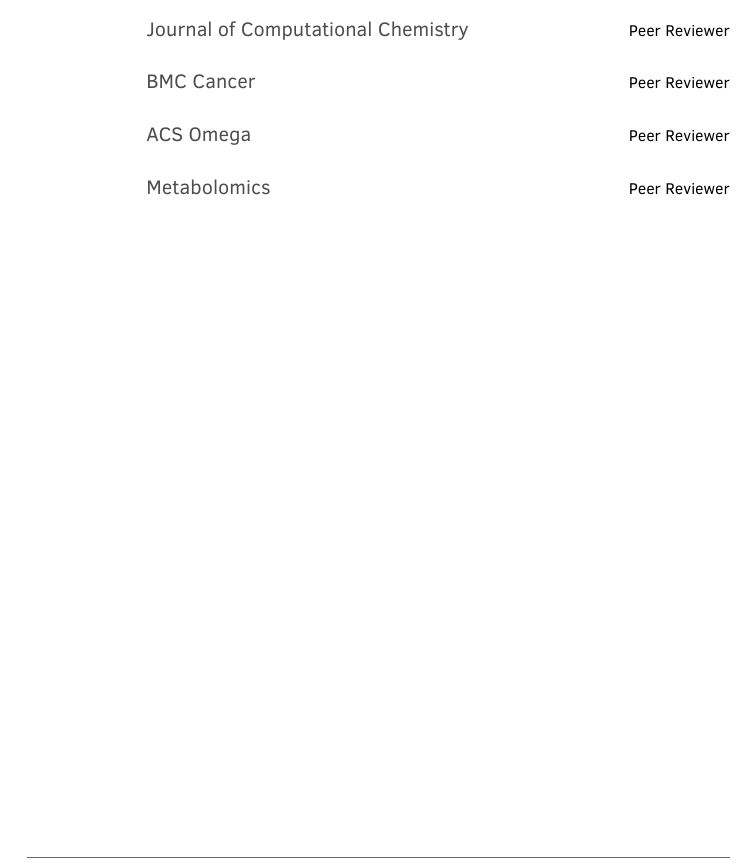
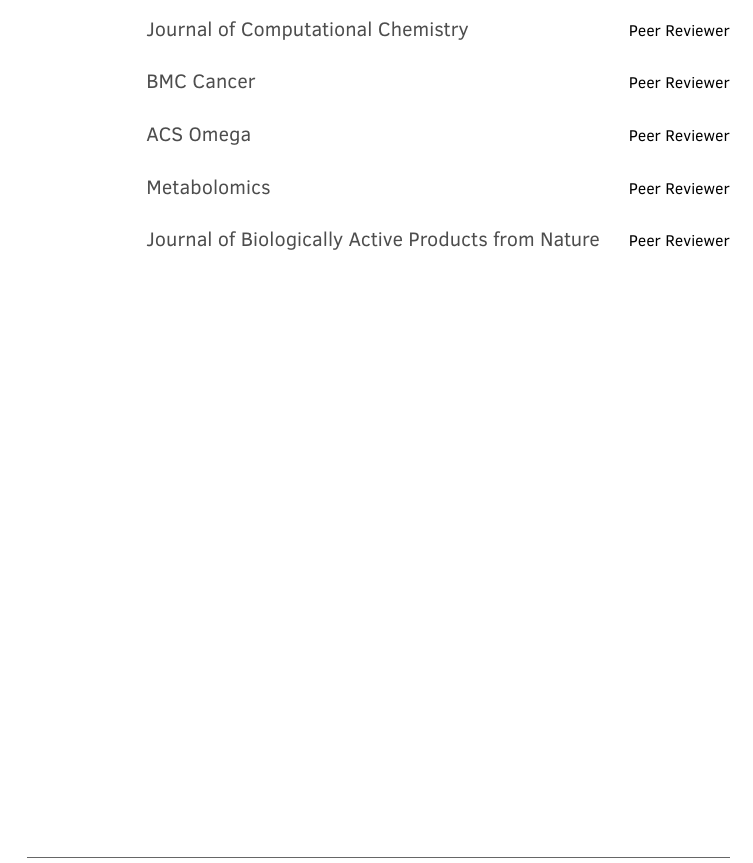
Before and after one commit to plyush1993/cv, an R Markdown document (CVlong.Rmd): part of page 4 of 6, cut so that both start at the same text. The pictures show the output file CVlong.pdf that the author committed with the source.

Commit message:
Add files via upload

````diff
--- a/CVlong.Rmd
+++ b/CVlong.Rmd
@@ -193,7 +193,8 @@
   "Journal of Computational Chemistry", "Peer Reviewer",
   "BMC Cancer", "Peer Reviewer",
   "ACS Omega", "Peer Reviewer",
-  "Metabolomics", "Peer Reviewer"
+  "Metabolomics", "Peer Reviewer",
+  "Journal of Biologically Active Products from Nature", "Peer Reviewer"
 ) %>%
   detailed_entries(with = Current_journal_roles, what = Journal)
 ```
````
Also changed, not shown: CVlong.pdf.
